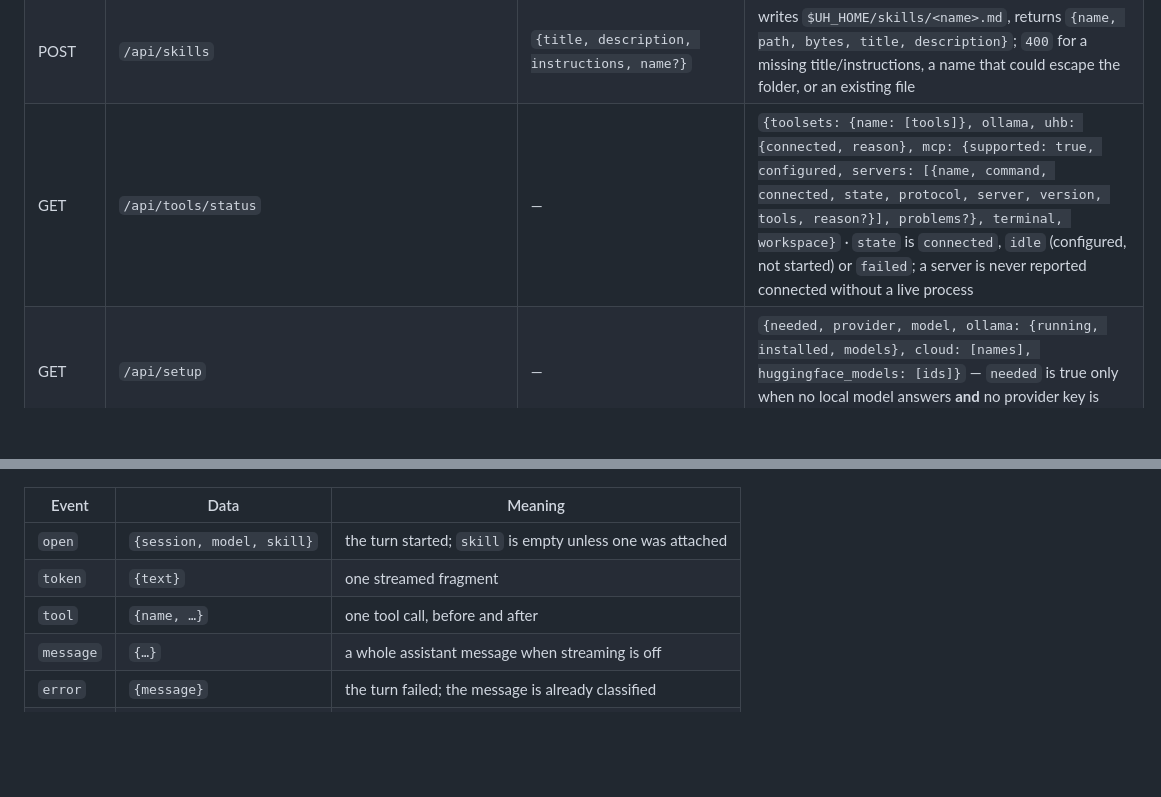
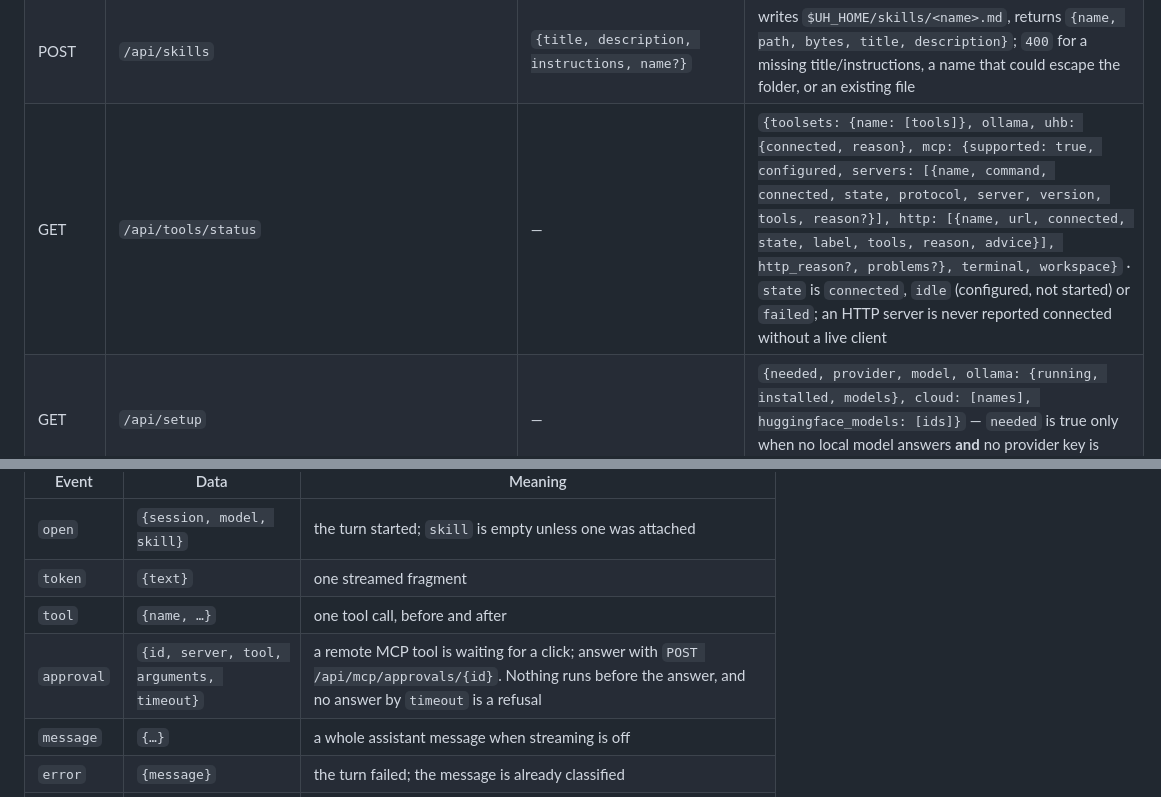
Before and after one commit to Antoine-Thomas/UH-Universal-Harness, a Markdown page: docs/API.md, 2 parts joined by grey strips. Rendered like a GitHub page; blank space fills up the shorter version.

```diff
--- a/docs/API.md
+++ b/docs/API.md
@@ -70,7 +70,7 @@ even when the failing input was one.
 | POST | `/api/backup/import` | raw body: the zip | restores after snapshotting the current home, returns `{restored, skipped, safety, files, was, restart_required}`; `400` when the archive holds no UH data or a member escapes the home, `413` above 256 MB |
 | GET | `/api/skills` | — | `{skills: [{name, title, description, origin, native, path, bytes, modified}], user, native, user_dir, native_dir, native_available}` |
 | POST | `/api/skills` | `{title, description, instructions, name?}` | writes `$UH_HOME/skills/<name>.md`, returns `{name, path, bytes, title, description}`; `400` for a missing title/instructions, a name that could escape the folder, or an existing file |
-| GET | `/api/tools/status` | — | `{toolsets: {name: [tools]}, ollama, uhb: {connected, reason}, mcp: {supported: true, configured, servers: [{name, command, connected, state, protocol, server, version, tools, reason?}], problems?}, terminal, workspace}` · `state` is `connected`, `idle` (configured, not started) or `failed`; a server is never reported connected without a live process |
+| GET | `/api/tools/status` | — | `{toolsets: {name: [tools]}, ollama, uhb: {connected, reason}, mcp: {supported: true, configured, servers: [{name, command, connected, state, protocol, server, version, tools, reason?}], http: [{name, url, connected, state, label, tools, reason, advice}], http_reason?, problems?}, terminal, workspace}` · `state` is `connected`, `idle` (configured, not started) or `failed`; an HTTP server is never reported connected without a live client |
 | GET | `/api/setup` | — | `{needed, provider, model, ollama: {running, installed, models}, cloud: [names], huggingface_models: [ids]}` — `needed` is true only when no local model answers **and** no provider key is stored |
 | POST | `/api/setup` | `{choice: ollama\|huggingface\|cloud, provider?, key?, model?}` | `{saved, provider, model}` — writes `default_provider` / `default_model` through the config writer and the key through the provider panel · `400` unknown choice or provider, or a cloud choice without a key |
 | POST | `/api/fix` | `{instruction}` | `{stamp, applies, error, files, path, notes, diff}` — asks a provider for a unified diff and **proves** it with `git apply --check`; nothing is written to the tree · `400` empty instruction · `502` no provider / model refusal |
@@ -133,6 +135,7 @@ Frames follow the usual `event: <name>\ndata: <json>\n\n` shape.
 | `open` | `{session, model, skill}` | the turn started; `skill` is empty unless one was attached |
 | `token` | `{text}` | one streamed fragment |
 | `tool` | `{name, …}` | one tool call, before and after |
+| `approval` | `{id, server, tool, arguments, timeout}` | a remote MCP tool is waiting for a click; answer with `POST /api/mcp/approvals/{id}`. Nothing runs before the answer, and no answer by `timeout` is a refusal |
 | `message` | `{…}` | a whole assistant message when streaming is off |
 | `error` | `{message}` | the turn failed; the message is already classified |
 | `done` | `{session}` | terminal event, always sent, even after an error or a stop |
```
Also changed, not shown: other parts of docs/API.md (+5 -3 lines), docs/ROADMAP_UH_V2.md (+23 -11 lines), docs/assets/p14-connected.png (added), 8 other files.
